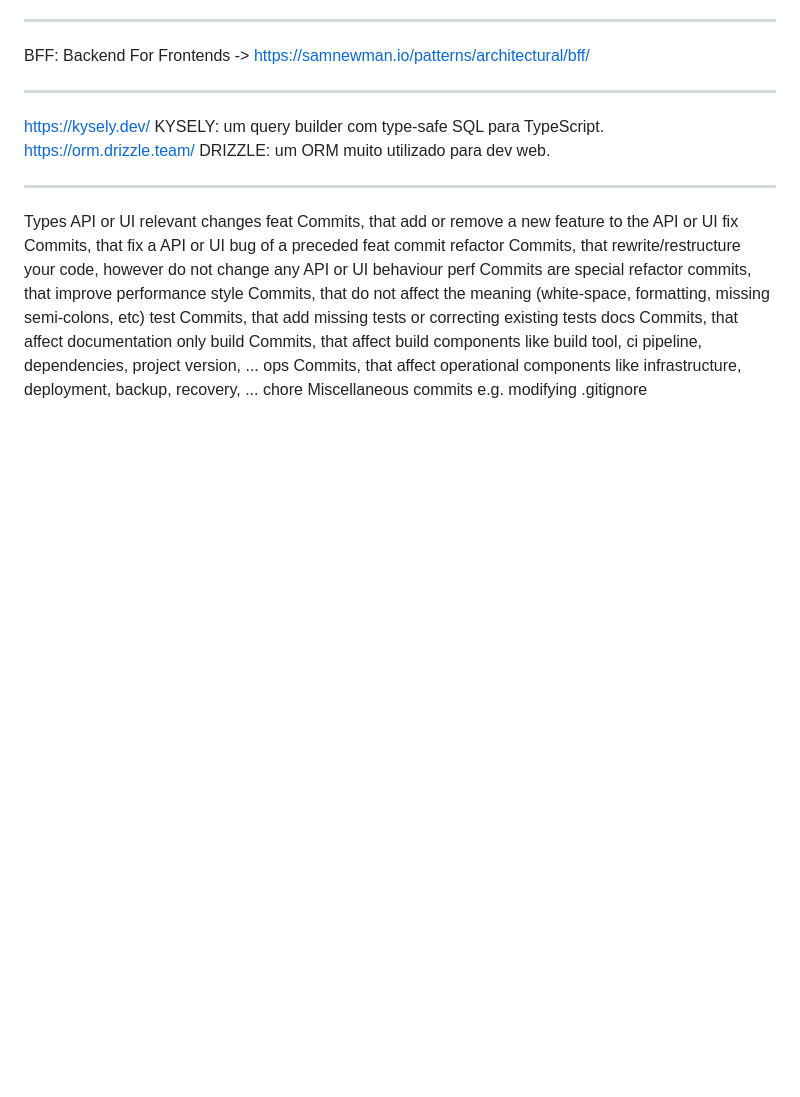
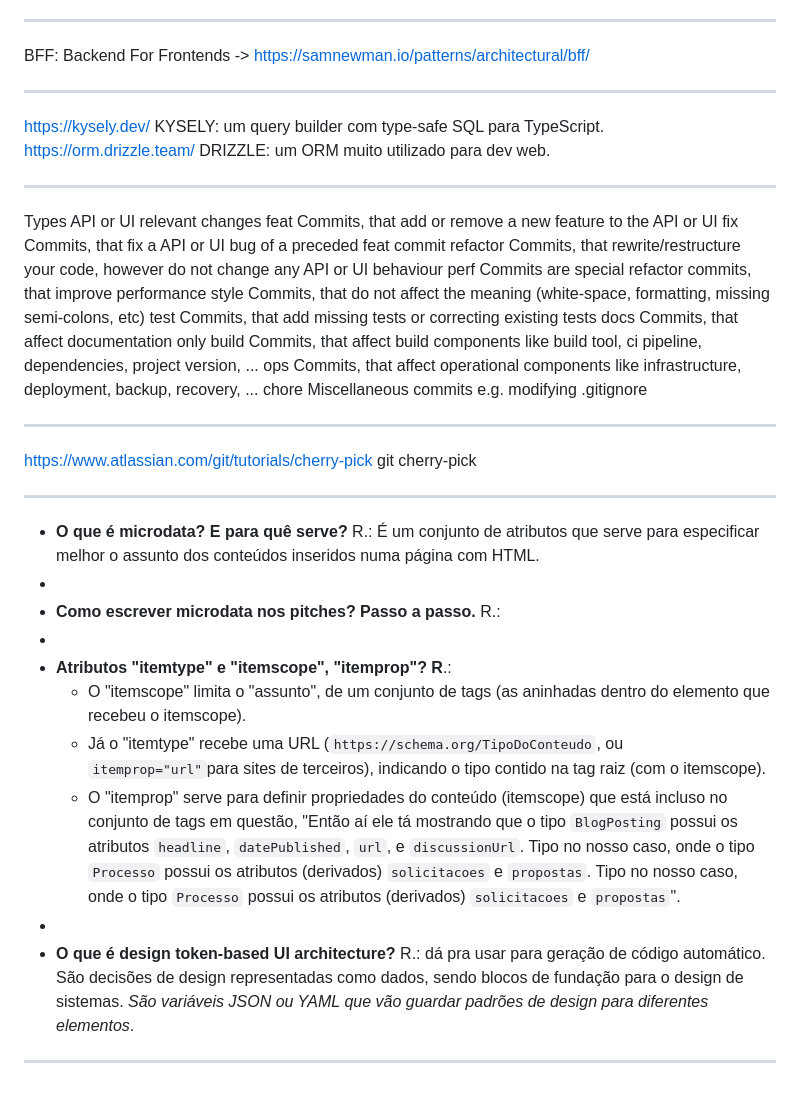
Before and after one commit to SorayaFerreira/programa-estagio-soraya, a Markdown page: temporary.md, the part around the change. Drawn GitHub-style; blank space fills up the shorter version.

```diff
--- a/temporary.md
+++ b/temporary.md
@@ -56,3 +56,22 @@ docs Commits, that affect documentation only
 build Commits, that affect build components like build tool, ci pipeline, dependencies, project version, ...
 ops Commits, that affect operational components like infrastructure, deployment, backup, recovery, ...
 chore Miscellaneous commits e.g. modifying .gitignore
+
+-------
+https://www.atlassian.com/git/tutorials/cherry-pick git cherry-pick
+
+
+------------
+
+- **O que é microdata? E para quê serve?** R.: É um conjunto de atributos que serve para especificar melhor o assunto dos conteúdos inseridos numa página com HTML.
+-
+- **Como escrever microdata nos pitches? Passo a passo.** R.:
+-
+- **Atributos "itemtype" e "itemscope", "itemprop"? R**.:
+	- O "itemscope" limita o "assunto", de um conjunto de tags (as aninhadas dentro do elemento que recebeu o itemscope).
+	- Já o "itemtype" recebe uma URL (`https://schema.org/TipoDoConteudo`, ou `itemprop="url"`para sites de terceiros), indicando o tipo contido na tag raiz (com o itemscope).
+	- O "itemprop" serve para definir propriedades do conteúdo (itemscope) que está incluso no conjunto de tags em questão, "Então aí ele tá mostrando que o tipo `BlogPosting` possui os atributos `headline`, `datePublished`, `url`, e `discussionUrl`. Tipo no nosso caso, onde o tipo `Processo` possui os atributos (derivados) `solicitacoes` e `propostas`. Tipo no nosso caso, onde o tipo `Processo` possui os atributos (derivados) `solicitacoes` e `propostas`".
+-
+- **O que é design token-based UI architecture?** R.: dá pra usar para geração de código automático. São decisões de design representadas como dados, sendo blocos de fundação para o design de sistemas. _São variáveis JSON  ou YAML que vão guardar padrões de design para diferentes elementos_.
+
+-------
```
Also changed, not shown: content/abstraction.md (+24 -0 lines).
